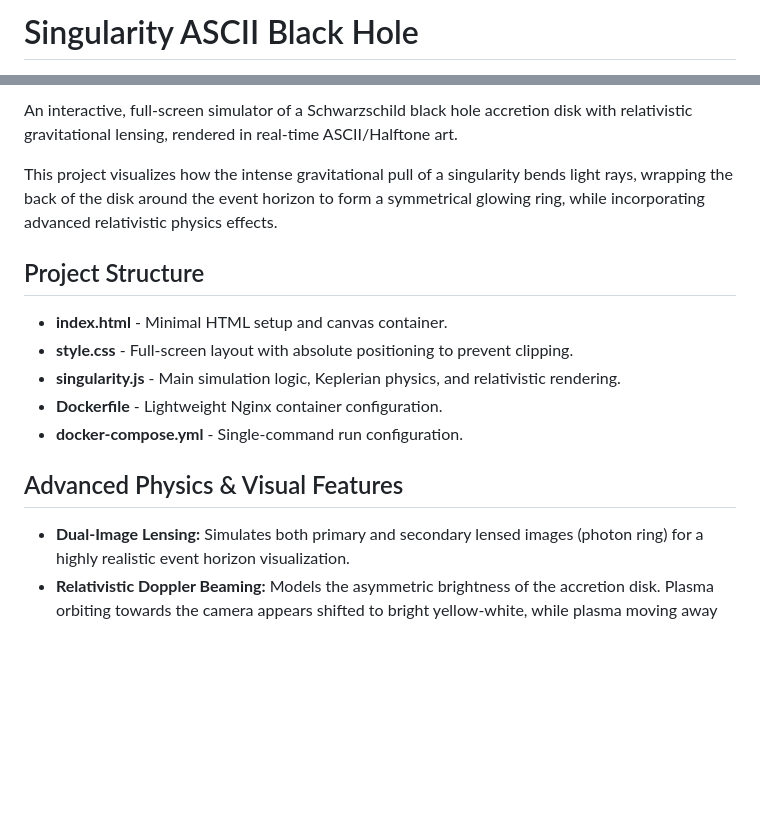
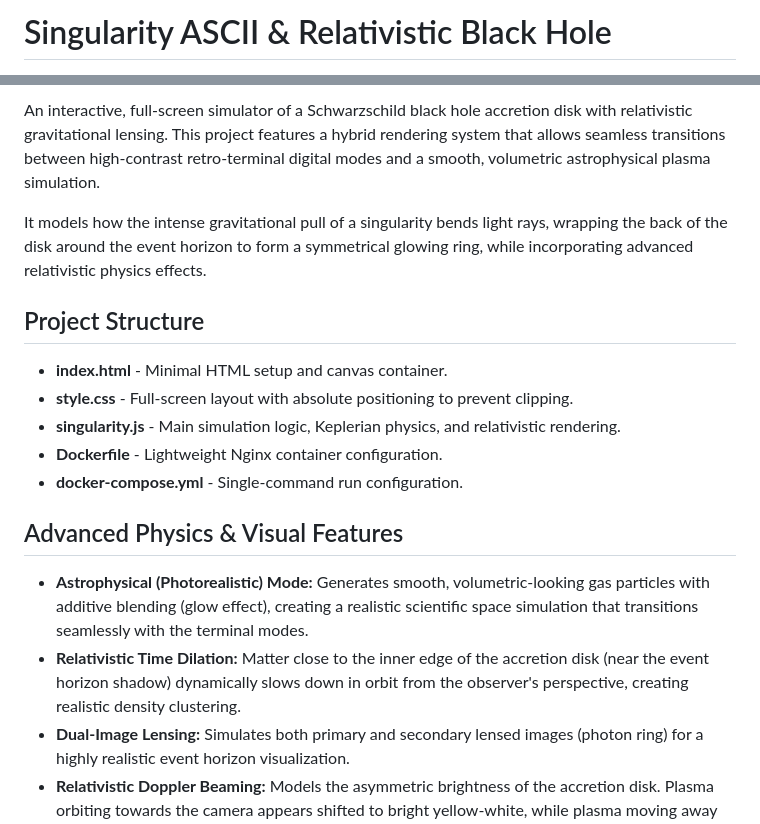
Before and after one commit to d3fuse99/singularity-ascii, a Markdown page: README.md, 2 parts joined by grey strips. Drawn GitHub-style; blank space fills up the shorter version.

Commit message:
Enhance README with detailed project features
Updated project description to include advanced rendering features and improved clarity.

```diff
--- a/README.md
+++ b/README.md
@@ -1,3 +1,3 @@
-<h1>Singularity ASCII Black Hole</h1>
+<h1>Singularity ASCII & Relativistic Black Hole</h1>
 
 <p align="center">
@@ -5,8 +8,8 @@
 </p>
 
-<p>An interactive, full-screen simulator of a Schwarzschild black hole accretion disk with relativistic gravitational lensing, rendered in real-time ASCII/Halftone art.</p>
+<p>An interactive, full-screen simulator of a Schwarzschild black hole accretion disk with relativistic gravitational lensing. This project features a hybrid rendering system that allows seamless transitions between high-contrast retro-terminal digital modes and a smooth, volumetric astrophysical plasma simulation.</p>
 
-<p>This project visualizes how the intense gravitational pull of a singularity bends light rays, wrapping the back of the disk around the event horizon to form a symmetrical glowing ring, while incorporating advanced relativistic physics effects.</p>
+<p>It models how the intense gravitational pull of a singularity bends light rays, wrapping the back of the disk around the event horizon to form a symmetrical glowing ring, while incorporating advanced relativistic physics effects.</p>
 
 <h2>Project Structure</h2>
 
@@ -21,6 +24,8 @@
 <h2>Advanced Physics & Visual Features</h2>
 
 <ul>
+  <li><strong>Astrophysical (Photorealistic) Mode:</strong> Generates smooth, volumetric-looking gas particles with additive blending (glow effect), creating a realistic scientific space simulation that transitions seamlessly with the terminal modes.</li>
+  <li><strong>Relativistic Time Dilation:</strong> Matter close to the inner edge of the accretion disk (near the event horizon shadow) dynamically slows down in orbit from the observer's perspective, creating realistic density clustering.</li>
   <li><strong>Dual-Image Lensing:</strong> Simulates both primary and secondary lensed images (photon ring) for a highly realistic event horizon visualization.</li>
   <li><strong>Relativistic Doppler Beaming:</strong> Models the asymmetric brightness of the accretion disk. Plasma orbiting towards the camera appears shifted to bright yellow-white, while plasma moving away dims to deep crimson.</li>
   <li><strong>Einstein Ring Lensing of Background Stars:</strong> Distant background stars are projected in 3D and dynamically warp into beautiful curved arcs as they pass behind the black hole.</li>
```
Also changed, not shown: other parts of README.md (+4 -1 lines).
